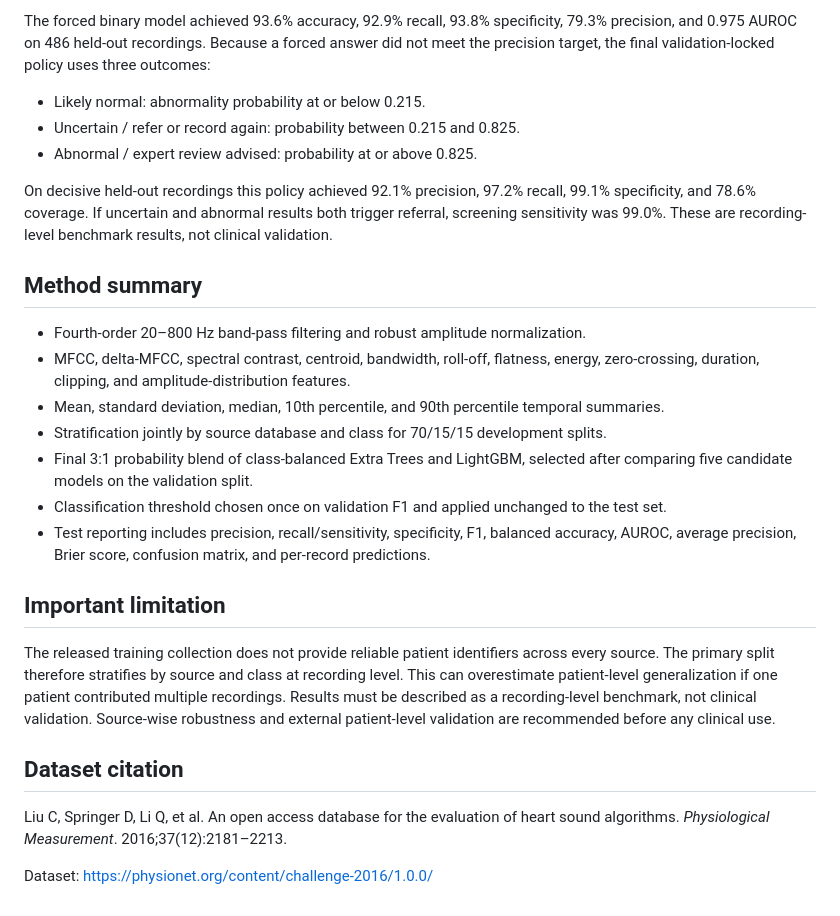
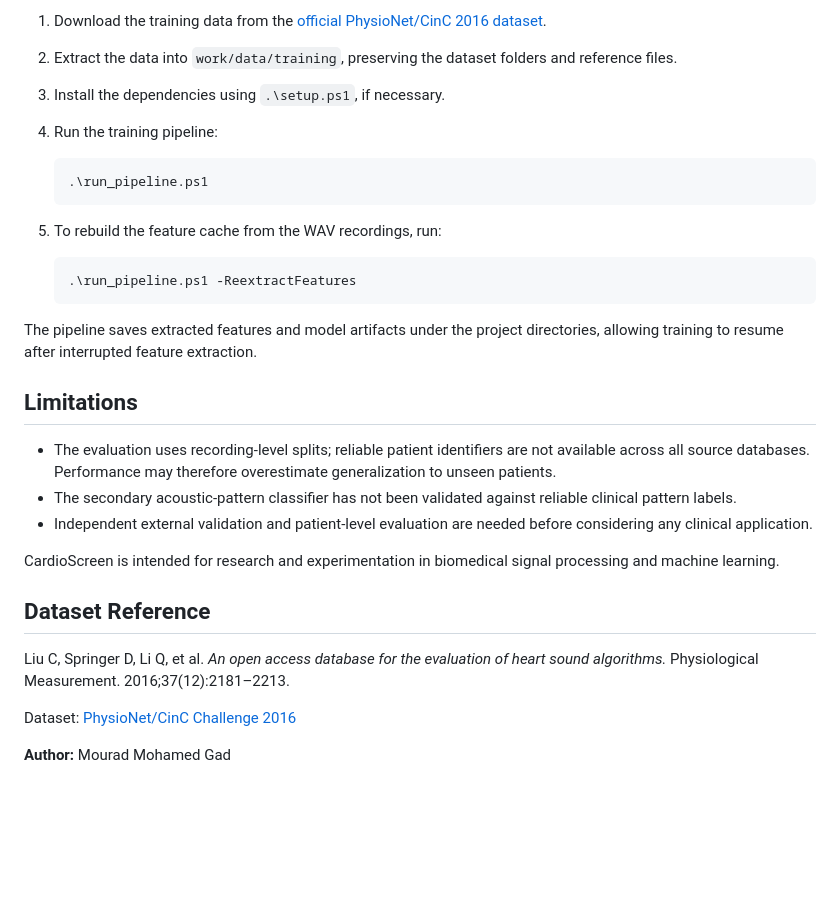
Before and after one commit to MouradMgad/Cardio-Screen, a Markdown page: README.md, the part around one of its changes. Rendered like a GitHub page; blank space fills up the shorter version.

````diff
--- a/README.md
+++ b/README.md
@@ -67,41 +75,33 @@ resume without discarding completed work. Final artifacts are written to `output
 
-The forced binary model achieved 93.6% accuracy, 92.9% recall, 93.8% specificity, 79.3%
-precision, and 0.975 AUROC on 486 held-out recordings. Because a forced answer did not meet
-the precision target, the final validation-locked policy uses three outcomes:
+1. Download the training data from the [official PhysioNet/CinC 2016 dataset](https://physionet.org/content/challenge-2016/1.0.0/).
+2. Extract the data into `work/data/training`, preserving the dataset folders and reference files.
+3. Install the dependencies using `.\setup.ps1`, if necessary.
+4. Run the training pipeline:
 
-- Likely normal: abnormality probability at or below 0.215.
-- Uncertain / refer or record again: probability between 0.215 and 0.825.
-- Abnormal / expert review advised: probability at or above 0.825.
+   ```powershell
+   .\run_pipeline.ps1
+   ```
 
-On decisive held-out recordings this policy achieved 92.1% precision, 97.2% recall, 99.1%
-specificity, and 78.6% coverage. If uncertain and abnormal results both trigger referral,
-screening sensitivity was 99.0%. These are recording-level benchmark results, not clinical
-validation.
+5. To rebuild the feature cache from the WAV recordings, run:
 
-## Method summary
+   ```powershell
+   .\run_pipeline.ps1 -ReextractFeatures
+   ```
 
-- Fourth-order 20–800 Hz band-pass filtering and robust amplitude normalization.
-- MFCC, delta-MFCC, spectral contrast, centroid, bandwidth, roll-off, flatness, energy,
-  zero-crossing, duration, clipping, and amplitude-distribution features.
-- Mean, standard deviation, median, 10th percentile, and 90th percentile temporal summaries.
-- Stratification jointly by source database and class for 70/15/15 development splits.
-- Final 3:1 probability blend of class-balanced Extra Trees and LightGBM, selected after
-  comparing five candidate models on the validation split.
-- Classification threshold chosen once on validation F1 and applied unchanged to the test set.
-- Test reporting includes precision, recall/sensitivity, specificity, F1, balanced accuracy,
-  AUROC, average precision, Brier score, confusion matrix, and per-record predictions.
+The pipeline saves extracted features and model artifacts under the project directories, allowing training to resume after interrupted feature extraction.
 
-## Important limitation
+## Limitations
 
-The released training collection does not provide reliable patient identifiers across every
-source. The primary split therefore stratifies by source and class at recording level. This
-can overestimate patient-level generalization if one patient contributed multiple recordings.
-Results must be described as a recording-level benchmark, not clinical validation. Source-wise
-robustness and external patient-level validation are recommended before any clinical use.
+- The evaluation uses recording-level splits; reliable patient identifiers are not available across all source databases. Performance may therefore overestimate generalization to unseen patients.
+- The secondary acoustic-pattern classifier has not been validated against reliable clinical pattern labels.
+- Independent external validation and patient-level evaluation are needed before considering any clinical application.
 
-## Dataset citation
+CardioScreen is intended for research and experimentation in biomedical signal processing and machine learning.
 
-Liu C, Springer D, Li Q, et al. An open access database for the evaluation of heart sound
-algorithms. *Physiological Measurement*. 2016;37(12):2181–2213.
+## Dataset Reference
 
-Dataset: https://physionet.org/content/challenge-2016/1.0.0/
+Liu C, Springer D, Li Q, et al. *An open access database for the evaluation of heart sound algorithms.* Physiological Measurement. 2016;37(12):2181–2213.
+
+Dataset: [PhysioNet/CinC Challenge 2016](https://physionet.org/content/challenge-2016/1.0.0/)
+
+**Author:** Mourad Mohamed Gad
````
Also changed, not shown: other parts of README.md (+52 -44 lines).
